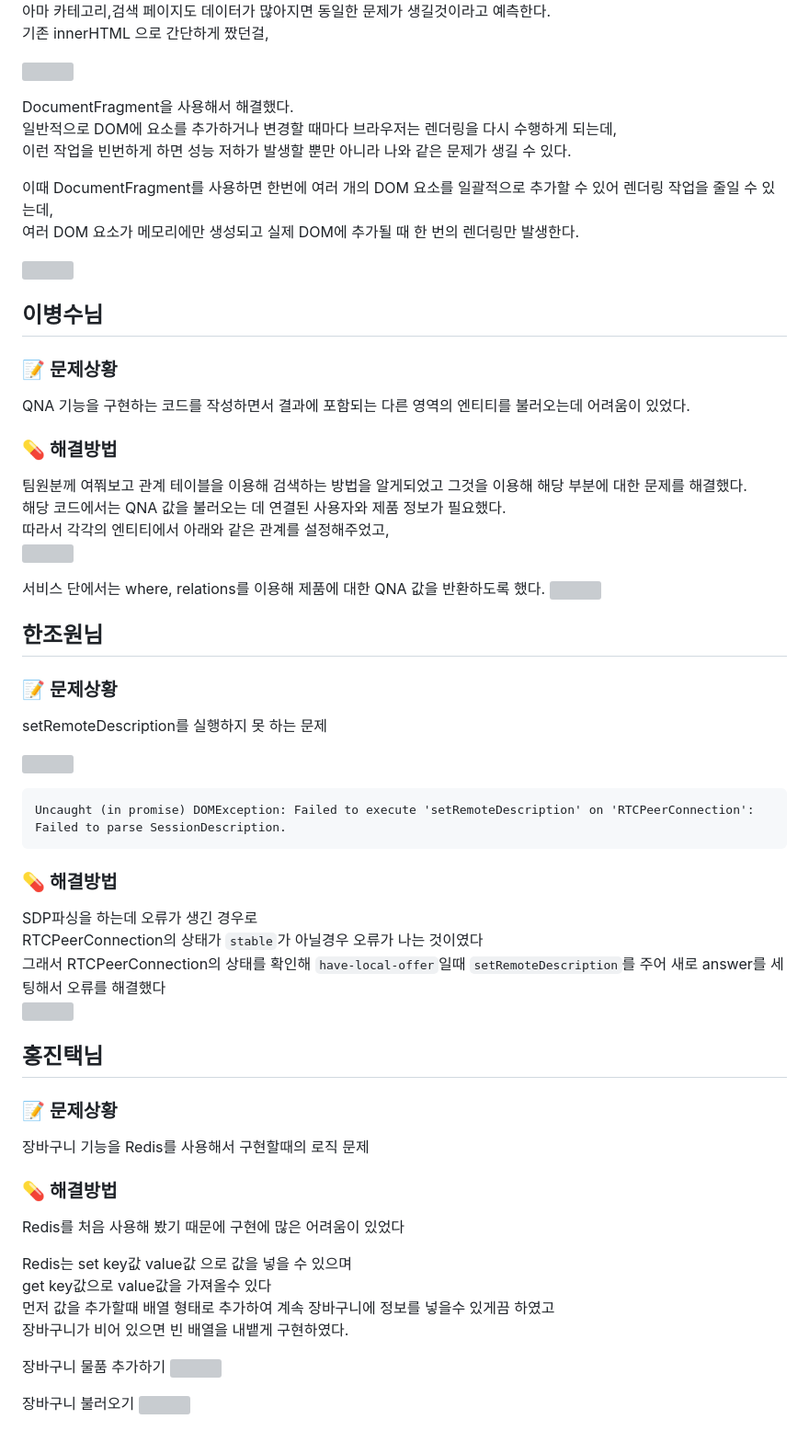
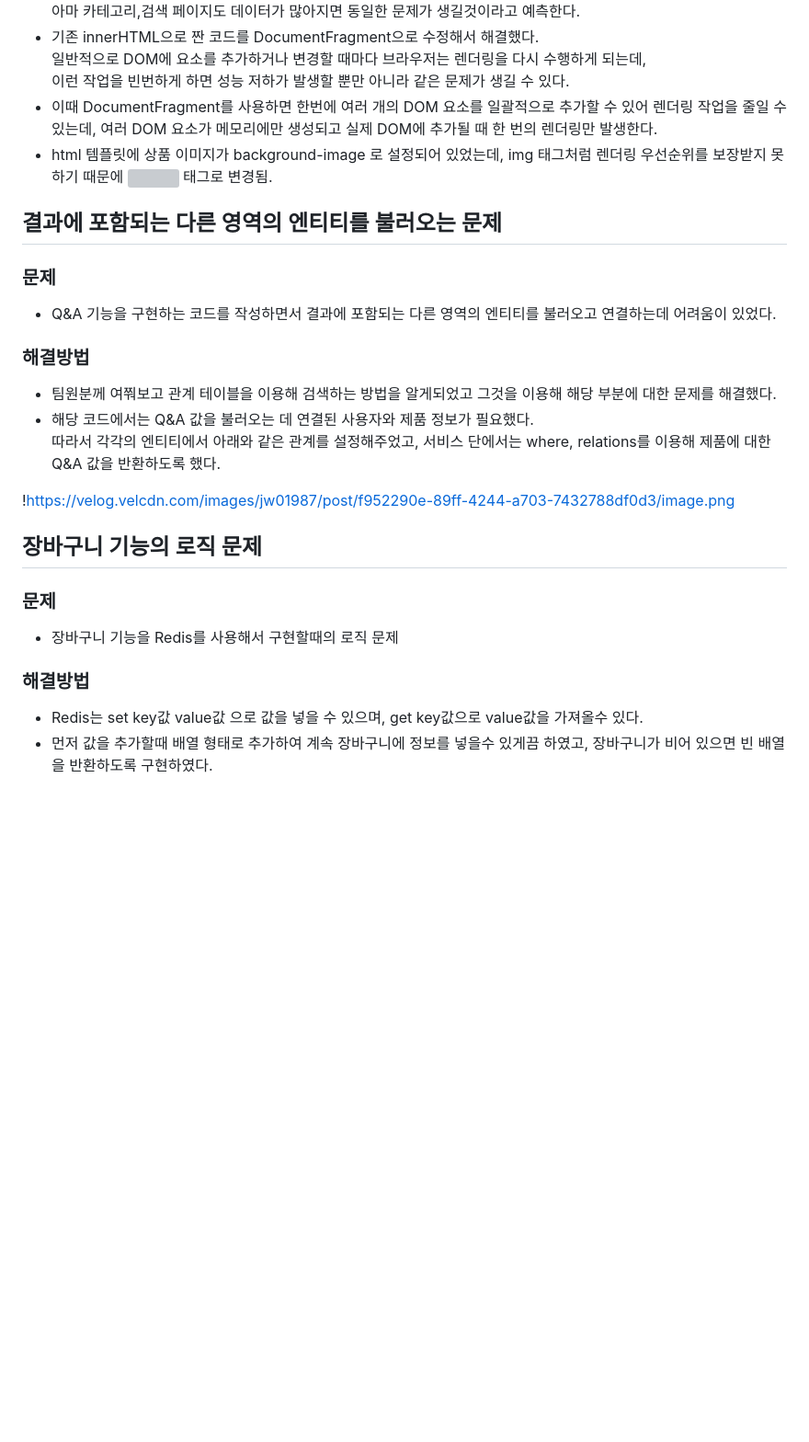
Before and after one commit to jeeeunu/1street, a Markdown page: README.md, the part around the change printed below. Shown: that part at 92% size. GitHub-like rendering; blank space fills up the shorter version; grey boxes are pictures that could not be loaded.

````diff
--- a/README.md
+++ b/README.md
@@ -150,3 +179,7 @@ DOM 조작시 성능저하되는 문제
 아마 카테고리,검색 페이지도 데이터가 많아지면 동일한 문제가 생길것이라고 예측한다.
-기존 innerHTML 으로 간단하게 짰던걸,
+- 기존 innerHTML으로 짠 코드를 DocumentFragment으로 수정해서 해결했다.
+일반적으로 DOM에 요소를 추가하거나 변경할 때마다 브라우저는 렌더링을 다시 수행하게 되는데,
+이런 작업을 빈번하게 하면 성능 저하가 발생할 뿐만 아니라 같은 문제가 생길 수 있다.
+- 이때 DocumentFragment를 사용하면 한번에 여러 개의 DOM 요소를 일괄적으로 추가할 수 있어 렌더링 작업을 줄일 수 있는데, 여러 DOM 요소가 메모리에만 생성되고 실제 DOM에 추가될 때 한 번의 렌더링만 발생한다.
+- html 템플릿에 상품 이미지가 background-image 로 설정되어 있었는데, img 태그처럼 렌더링 우선순위를 보장받지 못하기 때문에 <img> 태그로 변경됨.
 
@@ -154,65 +186,28 @@ DOM 조작시 성능저하되는 문제
 
-DocumentFragment을 사용해서 해결했다.
-일반적으로 DOM에 요소를 추가하거나 변경할 때마다 브라우저는 렌더링을 다시 수행하게 되는데,
-이런 작업을 빈번하게 하면 성능 저하가 발생할 뿐만 아니라 나와 같은 문제가 생길 수 있다.
+## 결과에 포함되는 다른 영역의 엔티티를 불러오는 문제
 
-이때 DocumentFragment를 사용하면 한번에 여러 개의 DOM 요소를 일괄적으로 추가할 수 있어 렌더링 작업을 줄일 수 있는데,
-여러 DOM 요소가 메모리에만 생성되고 실제 DOM에 추가될 때 한 번의 렌더링만 발생한다.
+### 문제
 
-![](https://velog.velcdn.com/images/jw01987/post/0d491462-69e1-4d2c-a0de-a85f2a810fe9/image.png)
+- Q&A 기능을 구현하는 코드를 작성하면서 결과에 포함되는 다른 영역의 엔티티를 불러오고 연결하는데 어려움이 있었다.
 
-## 이병수님
+### 해결방법
 
-### 📝 문제상황
+- 팀원분께 여쭤보고 관계 테이블을 이용해 검색하는 방법을 알게되었고
+그것을 이용해 해당 부분에 대한 문제를 해결했다.
+- 해당 코드에서는 Q&A 값을 불러오는 데 연결된 사용자와 제품 정보가 필요했다.
+따라서 각각의 엔티티에서 아래와 같은 관계를 설정해주었고, 서비스 단에서는 where, relations를 이용해 제품에 대한 Q&A 값을 반환하도록 했다.
 
-QNA 기능을 구현하는 코드를 작성하면서 결과에 포함되는 다른 영역의 엔티티를 불러오는데 어려움이 있었다.
+!https://velog.velcdn.com/images/jw01987/post/f952290e-89ff-4244-a703-7432788df0d3/image.png
 
-### 💊 해결방법
 
-팀원분께 여쭤보고 관계 테이블을 이용해 검색하는 방법을 알게되었고 그것을 이용해 해당 부분에 대한 문제를 해결했다.
-해당 코드에서는 QNA 값을 불러오는 데 연결된 사용자와 제품 정보가 필요했다.
-따라서 각각의 엔티티에서 아래와 같은 관계를 설정해주었고,
-![](https://velog.velcdn.com/images/jw01987/post/f952290e-89ff-4244-a703-7432788df0d3/image.png)
+## 장바구니 기능의 로직 문제
 
-서비스 단에서는 where, relations를 이용해 제품에 대한 QNA 값을 반환하도록 했다.
-![](https://velog.velcdn.com/images/jw01987/post/b74e70de-03d7-4b6b-8ba1-4814d7bb4141/image.png)
+### 문제
 
-## 한조원님
+- 장바구니 기능을 Redis를 사용해서 구현할때의 로직 문제
 
-### 📝 문제상황
+### 해결방법
 
-setRemoteDescription를 실행하지 못 하는 문제
-
-![](https://velog.velcdn.com/images/jw01987/post/c84f8053-d760-4fa8-a8fd-251cd5b7ac70/image.png)
-
-```
-Uncaught (in promise) DOMException: Failed to execute 'setRemoteDescription' on 'RTCPeerConnection': Failed to parse SessionDescription.
-```
-
-### 💊 해결방법
-
-SDP파싱을 하는데 오류가 생긴 경우로
-RTCPeerConnection의 상태가 `stable`가 아닐경우 오류가 나는 것이였다
-그래서 RTCPeerConnection의 상태를 확인해 `have-local-offer`일때 `setRemoteDescription`를 주어 새로 answer를 세팅해서 오류를 해결했다
-![](https://velog.velcdn.com/images/jw01987/post/27c91158-2fd5-4a3b-9220-3f46876e9d51/image.png)
-
-## 홍진택님
-
-### 📝 문제상황
-
-장바구니 기능을 Redis를 사용해서 구현할때의 로직 문제
-
-### 💊 해결방법
-
-Redis를 처음 사용해 봤기 때문에 구현에 많은 어려움이 있었다
-
-Redis는 set key값 value값 으로 값을 넣을 수 있으며
-get key값으로 value값을 가져올수 있다
-먼저 값을 추가할때 배열 형태로 추가하여 계속 장바구니에 정보를 넣을수 있게끔 하였고
-장바구니가 비어 있으면 빈 배열을 내뱉게 구현하였다.
-
-장바구니 물품 추가하기
-![](https://velog.velcdn.com/images/jw01987/post/f83c6665-35a1-4565-ad9a-7f792eedc103/image.png)
-
-장바구니 불러오기
-![](https://velog.velcdn.com/images/jw01987/post/19f2c698-206b-435b-911c-a8786ea18edc/image.png)
+- Redis는 set key값 value값 으로 값을 넣을 수 있으며, get key값으로 value값을 가져올수 있다.
+- 먼저 값을 추가할때 배열 형태로 추가하여 계속 장바구니에 정보를 넣을수 있게끔 하였고,
+장바구니가 비어 있으면 빈 배열을 반환하도록 구현하였다.
````
Also changed, not shown: other parts of README.md (+67 -39 lines).
